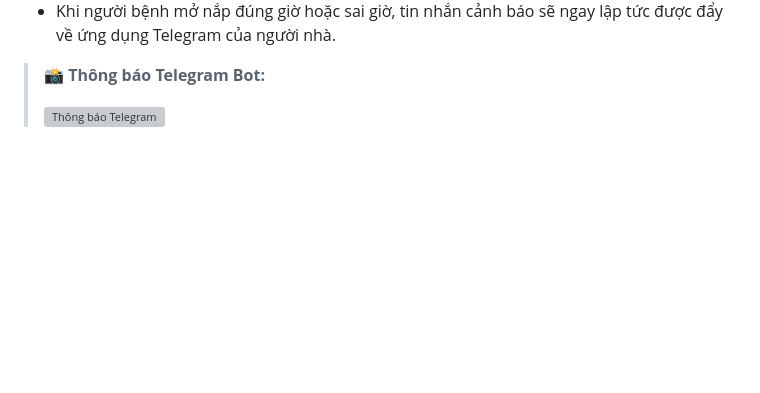
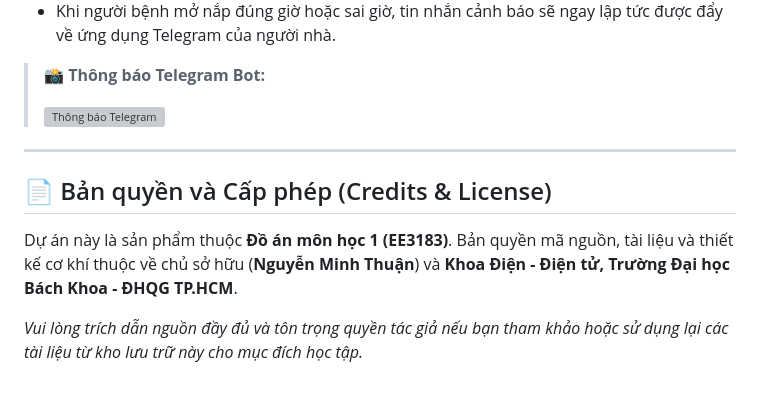
Before and after one commit to thuanmazda/Project-IoT-Smart-Pillbox, a Markdown page: README.md, the part around the change. GitHub-like rendering; blank space fills up the shorter version; grey boxes are pictures that could not be loaded.

```diff
--- a/README.md
+++ b/README.md
@@ -98,3 +98,12 @@ Bước 3: Nhận thông báo qua Telegram
 > **📸 Thông báo Telegram Bot:**
 >
 > ![Thông báo Telegram](thay_link_anh_thong_bao_telegram_cua_ban_vao_day.jpg)
+
+---
+
+## 📄 Bản quyền và Cấp phép (Credits & License)
+
+Dự án này là sản phẩm thuộc **Đồ án môn học 1 (EE3183)**.
+Bản quyền mã nguồn, tài liệu và thiết kế cơ khí thuộc về chủ sở hữu (**Nguyễn Minh Thuận**) và **Khoa Điện - Điện tử, Trường Đại học Bách Khoa - ĐHQG TP.HCM**.
+
+*Vui lòng trích dẫn nguồn đầy đủ và tôn trọng quyền tác giả nếu bạn tham khảo hoặc sử dụng lại các tài liệu từ kho lưu trữ này cho mục đích học tập.*
```
